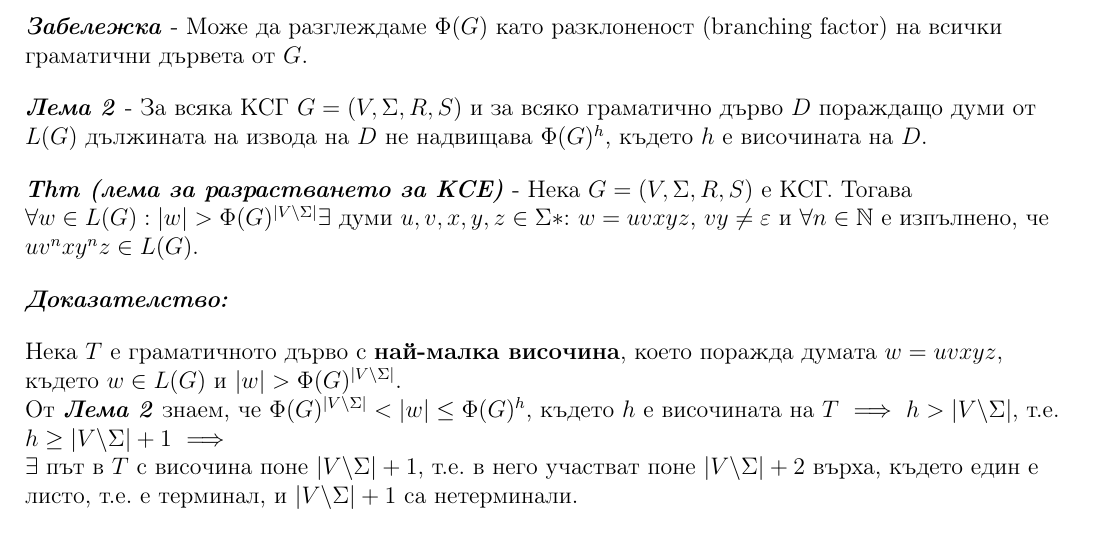
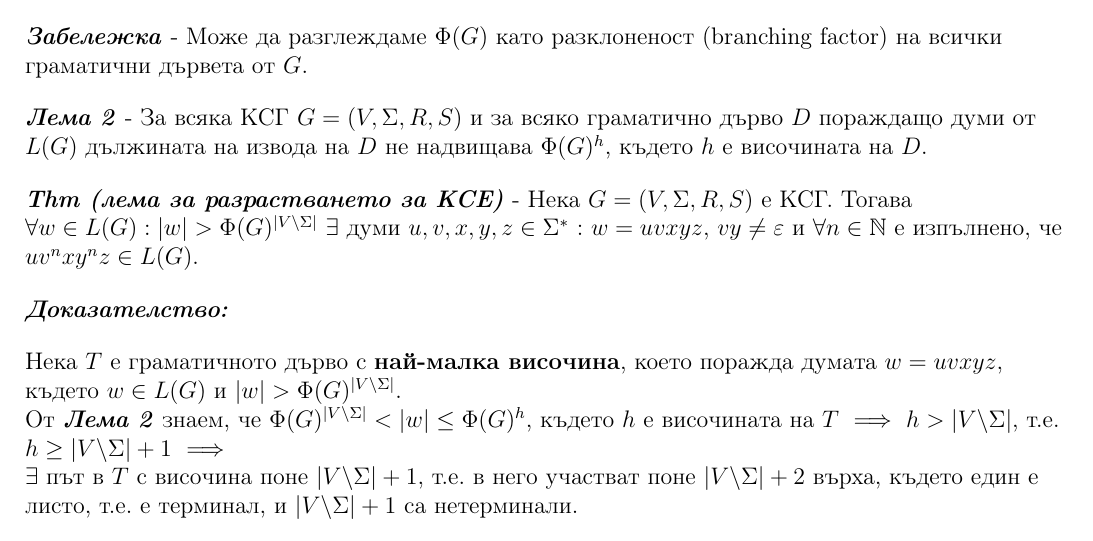
Before and after one commit to kosyonikolov/FinalStupidty2021, a LaTeX document (4/grammars_languages_and_stack_automata.tex): part of page 8 of 9, cut so that both start at the same text. Compiled offline with pdfLaTeX.

Commit message:
more readability fixes

```diff
--- a/4/grammars_languages_and_stack_automata.tex
+++ b/4/grammars_languages_and_stack_automata.tex
@@ -357,7 +357,8 @@ $\Phi(G) = \mmax(\{|\alpha| \hspace{2mm} | \hspace{2mm} A \to_G \alpha \in R, A
 
 \textit{\textbf{Лема 2}} - За всяка КСГ $G = (V, \Sigma, R, S)$ и за всяко граматично дърво $D$ пораждащо думи от $L(G)$ дължината на извода на $D$ не надвищава $\Phi(G)^h$, където $h$ е височината на $D$.
 
-\textit{\textbf{Thm (лема за разрастването за КСЕ)}} - Нека $G = (V, \Sigma, R, S)$ е КСГ. Тогава $\forall w \in L(G): |w| > \Phi(G)^{|V \backslash \Sigma|} \exists$ думи $u, v, x, y, z \in \Sigma*$: $w=uvxyz$, $vy \neq \varepsilon$ и $\forall n \in \mathbb{N}$ е изпълнено, че $uv^nxy^nz \in L(G)$.
+\textit{\textbf{Thm (лема за разрастването за КСЕ)}} - Нека $G = (V, \Sigma, R, S)$ е КСГ.
+Тогава $\forall w \in L(G): |w| > \Phi(G)^{|V \setminus \Sigma|}$  $\exists$ думи $u, v, x, y, z \in \Sigma^*$ : $w=uvxyz$, $vy \neq \varepsilon$ и $\forall n \in \mathbb{N}$ е изпълнено, че $uv^nxy^nz \in L(G)$.
 
 \textit{\textbf{Доказателство:}}
 
```
